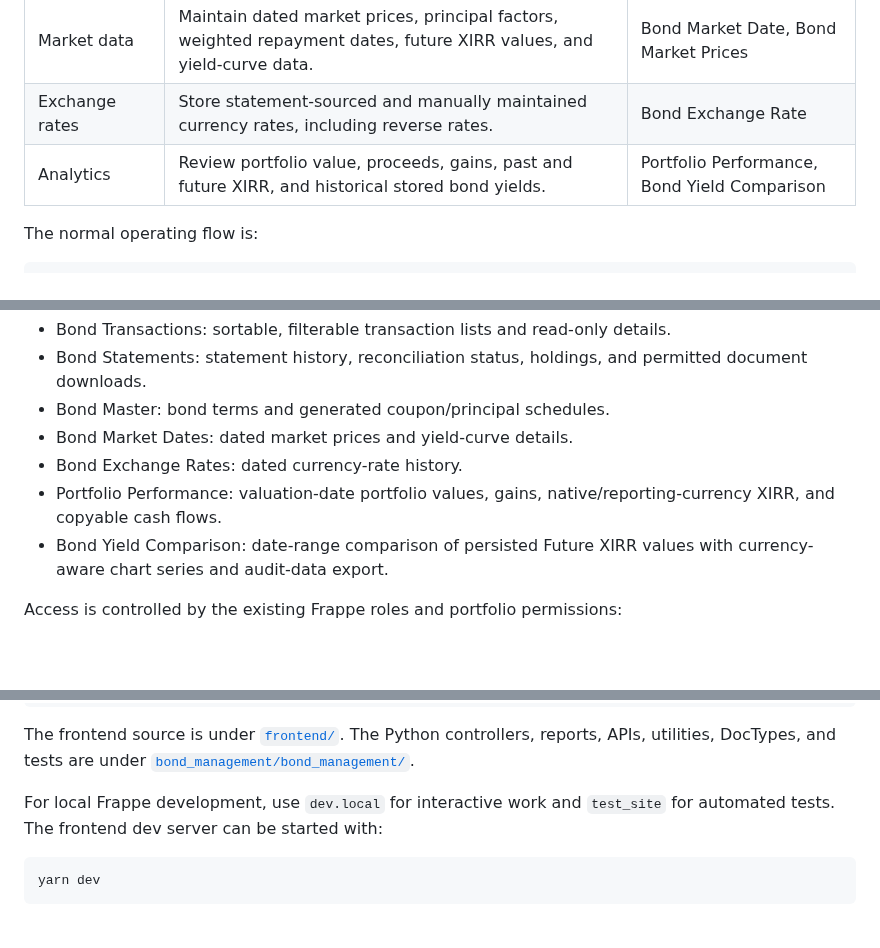
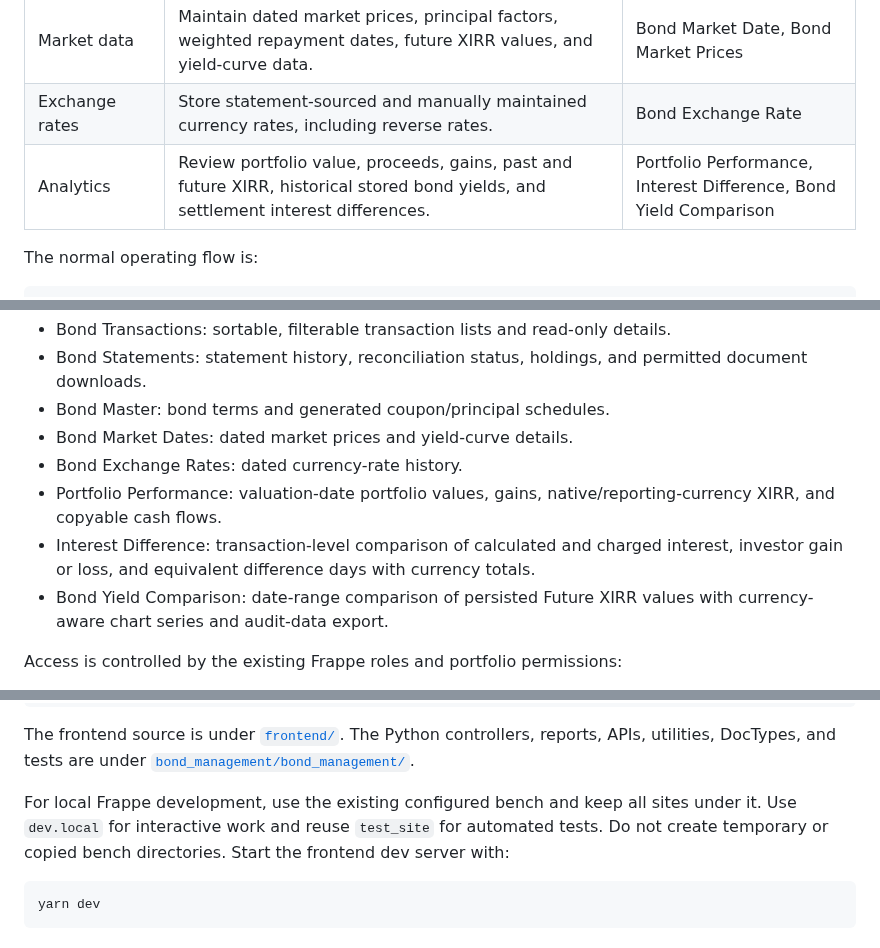
Before and after one commit to dee-pat/bond_management, a Markdown page: README.md, 3 parts joined by grey strips. Drawn GitHub-style; blank space fills up the shorter version.

````diff
--- a/README.md
+++ b/README.md
@@ -19,7 +19,7 @@ Financial calculations and permissions are enforced on the server. Uploaded stat
 | Statements           | Extract statement identity, holdings, prices, and exchange rates from private PDFs; reconcile statement quantities with calculated portfolio positions; generate a reconciliation report. | Bond Statement, Bond Statement Details                     |
 | Market data          | Maintain dated market prices, principal factors, weighted repayment dates, future XIRR values, and yield-curve data.                                                                      | Bond Market Date, Bond Market Prices                       |
 | Exchange rates       | Store statement-sourced and manually maintained currency rates, including reverse rates.                                                                                                  | Bond Exchange Rate                                         |
-| Analytics            | Review portfolio value, proceeds, gains, past and future XIRR, and historical stored bond yields.                                                                                         | Portfolio Performance, Bond Yield Comparison               |
+| Analytics            | Review portfolio value, proceeds, gains, past and future XIRR, historical stored bond yields, and settlement interest differences.                                                        | Portfolio Performance, Interest Difference, Bond Yield Comparison |
 
 The normal operating flow is:
 
@@ -47,6 +47,7 @@ Available investor surfaces:
 - Bond Market Dates: dated market prices and yield-curve details.
 - Bond Exchange Rates: dated currency-rate history.
 - Portfolio Performance: valuation-date portfolio values, gains, native/reporting-currency XIRR, and copyable cash flows.
+- Interest Difference: transaction-level comparison of calculated and charged interest, investor gain or loss, and equivalent difference days with currency totals.
 - Bond Yield Comparison: date-range comparison of persisted Future XIRR values with currency-aware chart series and audit-data export.
 
 Access is controlled by the existing Frappe roles and portfolio permissions:
@@ -119,7 +123,10 @@ yarn typecheck
 
 The frontend source is under [`frontend/`](frontend/). The Python controllers, reports, APIs, utilities, DocTypes, and tests are under [`bond_management/bond_management/`](bond_management/bond_management/).
 
-For local Frappe development, use `dev.local` for interactive work and `test_site` for automated tests. The frontend dev server can be started with:
+For local Frappe development, use the existing configured bench and keep all
+sites under it. Use `dev.local` for interactive work and reuse `test_site` for
+automated tests. Do not create temporary or copied bench directories. Start
+the frontend dev server with:
 
 ```bash
 yarn dev
````
Also changed, not shown: other parts of README.md (+3 -0 lines), docs/screenshots/investor-interest-difference.png (added), docs/screenshots/investor-transactions.png, docs/screenshots/investor-yield-comparison.png.
